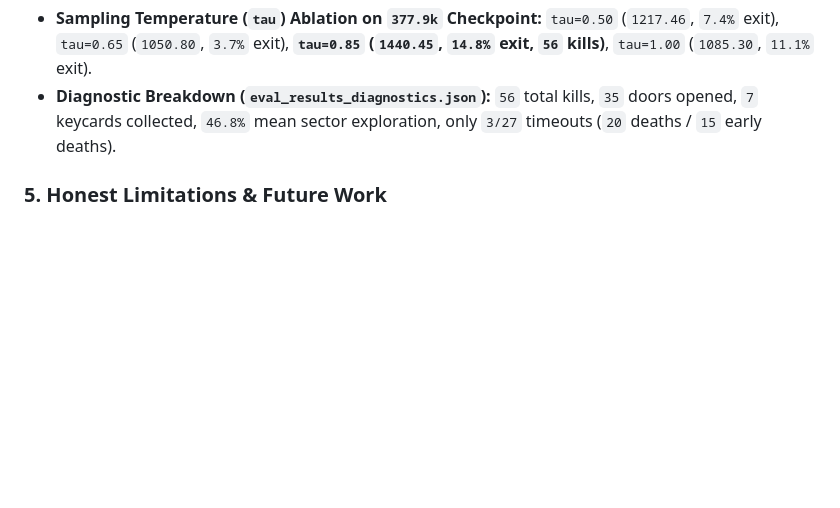
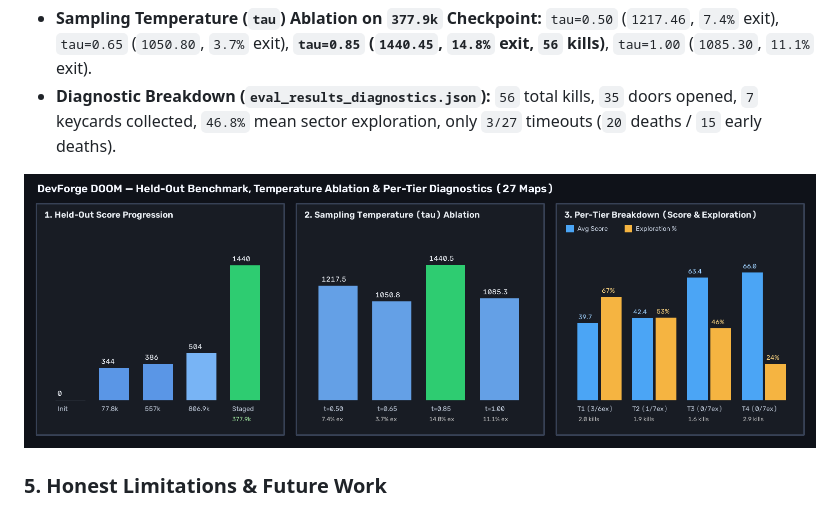
Before and after one commit to aryanbhojgaria/hahahaahahaha, a Markdown page: docs/PROJECT_BRIEF.md, the part around the change. Rendered like a GitHub page; pictures changed too: docs/heldout_diagnostics.png (added); blank space fills up the shorter version.

Commit message:
feat(analytics,replay,preflight): diagnostics chart, policy-prob replay HUD & preflight gate

```diff
--- a/docs/PROJECT_BRIEF.md
+++ b/docs/PROJECT_BRIEF.md
@@ -46,6 +46,8 @@ Evaluated on `training/scorer/eval_suite.json` (24 disjoint procedural WADs + 3
 - **Sampling Temperature (`tau`) Ablation on `377.9k` Checkpoint:** `tau=0.50` (`1217.46`, `7.4%` exit), `tau=0.65` (`1050.80`, `3.7%` exit), **`tau=0.85` (`1440.45`, `14.8%` exit, `56` kills)**, `tau=1.00` (`1085.30`, `11.1%` exit).
 - **Diagnostic Breakdown (`eval_results_diagnostics.json`):** `56` total kills, `35` doors opened, `7` keycards collected, `46.8%` mean sector exploration, only `3/27` timeouts (`20` deaths / `15` early deaths).
 
+![Held-Out Diagnostics & Temperature Ablation](heldout_diagnostics.png)
+
 ### 5. Honest Limitations & Future Work
 - **Scan-Matching Drift:** Rapid multi-tic wall collisions can introduce minor `Δθ` drift in the `32×32` local grid, partially mitigated by exponential decay (`0.992`) and GRU hidden state.
 - **Early Combat Survival & Key-to-Lock Backtracking:** Diagnostic breakdown shows `15` early deaths and `0/7` collected keycards converted into unlocked doors on Tiers 3–4; continued Stage 3–4 vanilla fine-tuning directly targets this bottleneck.
```
Also changed, not shown: 4 other files.
